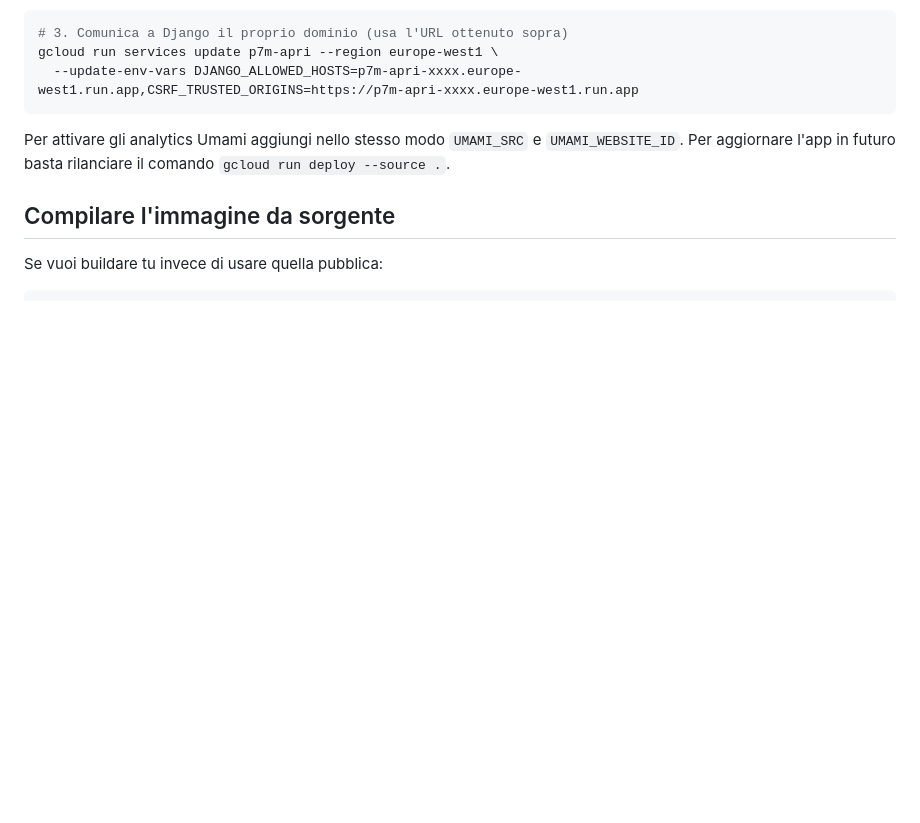
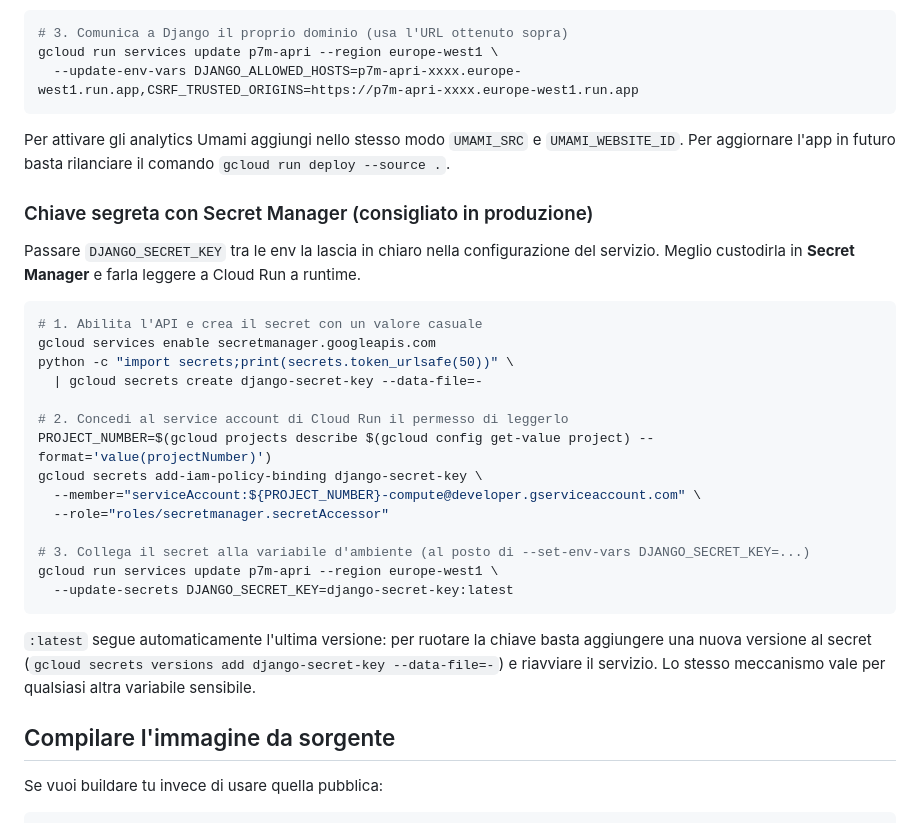
Before and after one commit to azuki-beans/p7m-apri, a Markdown page: README.md, the part around the change. GitHub-like rendering; blank space fills up the shorter version.

````diff
--- a/README.md
+++ b/README.md
@@ -104,6 +104,34 @@ Per attivare gli analytics Umami aggiungi nello stesso modo
 `UMAMI_SRC` e `UMAMI_WEBSITE_ID`. Per aggiornare l'app in futuro basta
 rilanciare il comando `gcloud run deploy --source .`.
 
+### Chiave segreta con Secret Manager (consigliato in produzione)
+
+Passare `DJANGO_SECRET_KEY` tra le env la lascia in chiaro nella configurazione
+del servizio. Meglio custodirla in **Secret Manager** e farla leggere a Cloud
+Run a runtime.
+
+```bash
+# 1. Abilita l'API e crea il secret con un valore casuale
+gcloud services enable secretmanager.googleapis.com
+python -c "import secrets;print(secrets.token_urlsafe(50))" \
+  | gcloud secrets create django-secret-key --data-file=-
+
+# 2. Concedi al service account di Cloud Run il permesso di leggerlo
+PROJECT_NUMBER=$(gcloud projects describe $(gcloud config get-value project) --format='value(projectNumber)')
+gcloud secrets add-iam-policy-binding django-secret-key \
+  --member="serviceAccount:${PROJECT_NUMBER}-compute@developer.gserviceaccount.com" \
+  --role="roles/secretmanager.secretAccessor"
+
+# 3. Collega il secret alla variabile d'ambiente (al posto di --set-env-vars DJANGO_SECRET_KEY=...)
+gcloud run services update p7m-apri --region europe-west1 \
+  --update-secrets DJANGO_SECRET_KEY=django-secret-key:latest
+```
+
+`:latest` segue automaticamente l'ultima versione: per ruotare la chiave basta
+aggiungere una nuova versione al secret (`gcloud secrets versions add
+django-secret-key --data-file=-`) e riavviare il servizio. Lo stesso meccanismo
+vale per qualsiasi altra variabile sensibile.
+
 ## Compilare l'immagine da sorgente
 
 Se vuoi buildare tu invece di usare quella pubblica:
````
